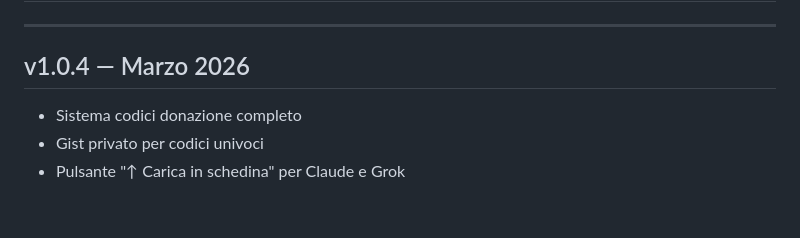
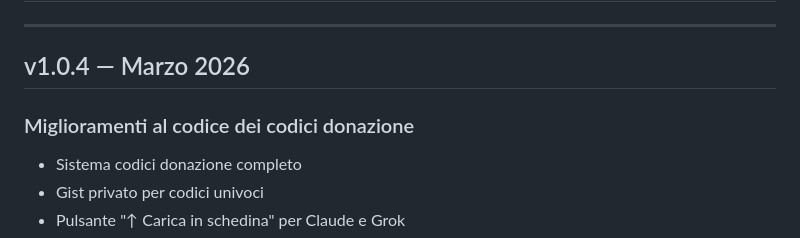
Before and after one commit to delpinsky/Superenalotto, a Markdown page: README.md, the part around the change. GitHub-like rendering; blank space fills up the shorter version.

Commit message:
Update README for version 1.0.4 enhancements

```diff
--- a/README.md
+++ b/README.md
@@ -4,6 +4,7 @@
 ---
 
 ## v1.0.4 — Marzo 2026
+### Miglioramenti al codice dei codici donazione
 - Sistema codici donazione completo
 - Gist privato per codici univoci
 - Pulsante "↑ Carica in schedina" per Claude e Grok
```
